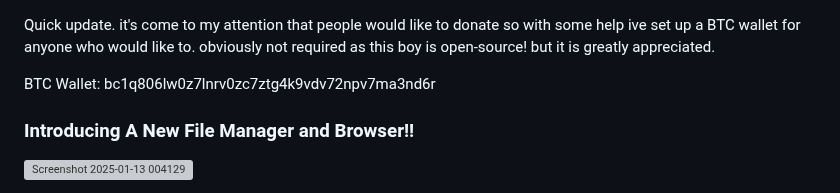
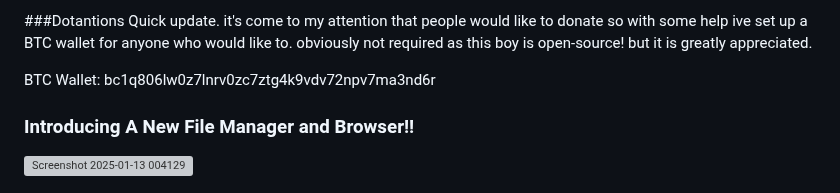
Before and after one commit to Summit60/Odysee_2A3D_File_Manager, a Markdown page: README.md, the part around the change. Rendered like a GitHub page; grey boxes are pictures that could not be loaded.

```diff
--- a/README.md
+++ b/README.md
@@ -1,3 +1,4 @@
+###Dotantions
 Quick update. it's come to my attention that people would like to donate so with some help ive set up a BTC wallet for anyone who would like to. obviously not required as this boy is open-source! but it is greatly appreciated.
 
 BTC Wallet: bc1q806lw0z7lnrv0zc7ztg4k9vdv72npv7ma3nd6r
```
